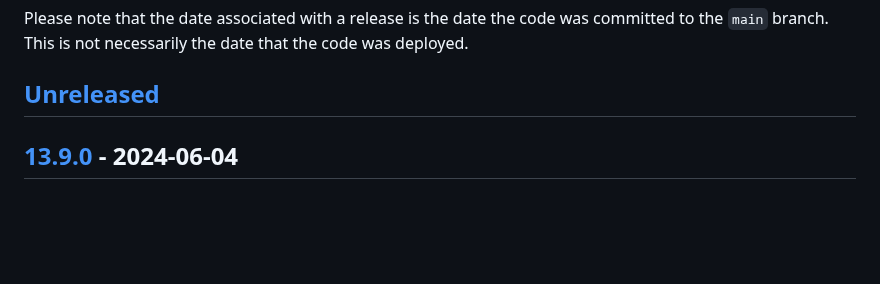
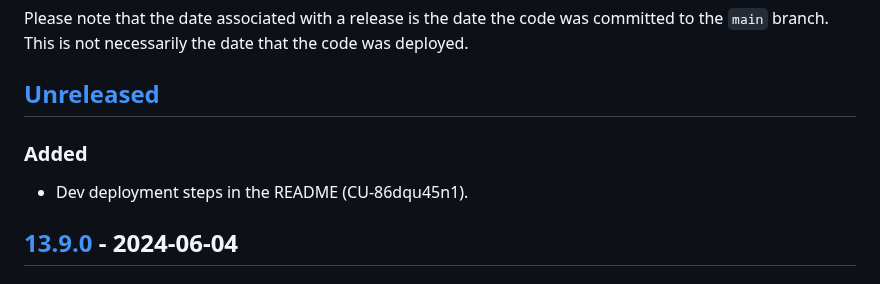
Before and after one commit to bravetechnologycoop/BraveButtons, a Markdown page: CHANGELOG.md, the part around the change. GitHub-like rendering; blank space fills up the shorter version.

Commit message:
added dev deployment steps

```diff
--- a/CHANGELOG.md
+++ b/CHANGELOG.md
@@ -10,6 +10,10 @@ was committed to the `main` branch. This is not necessarily the date that
 the code was deployed.
 
 ## [Unreleased]
+
+### Added
+
+- Dev deployment steps in the README (CU-86dqu45n1).
 
 ## [13.9.0] - 2024-06-04
 
```
Also changed, not shown: 1 other file.
